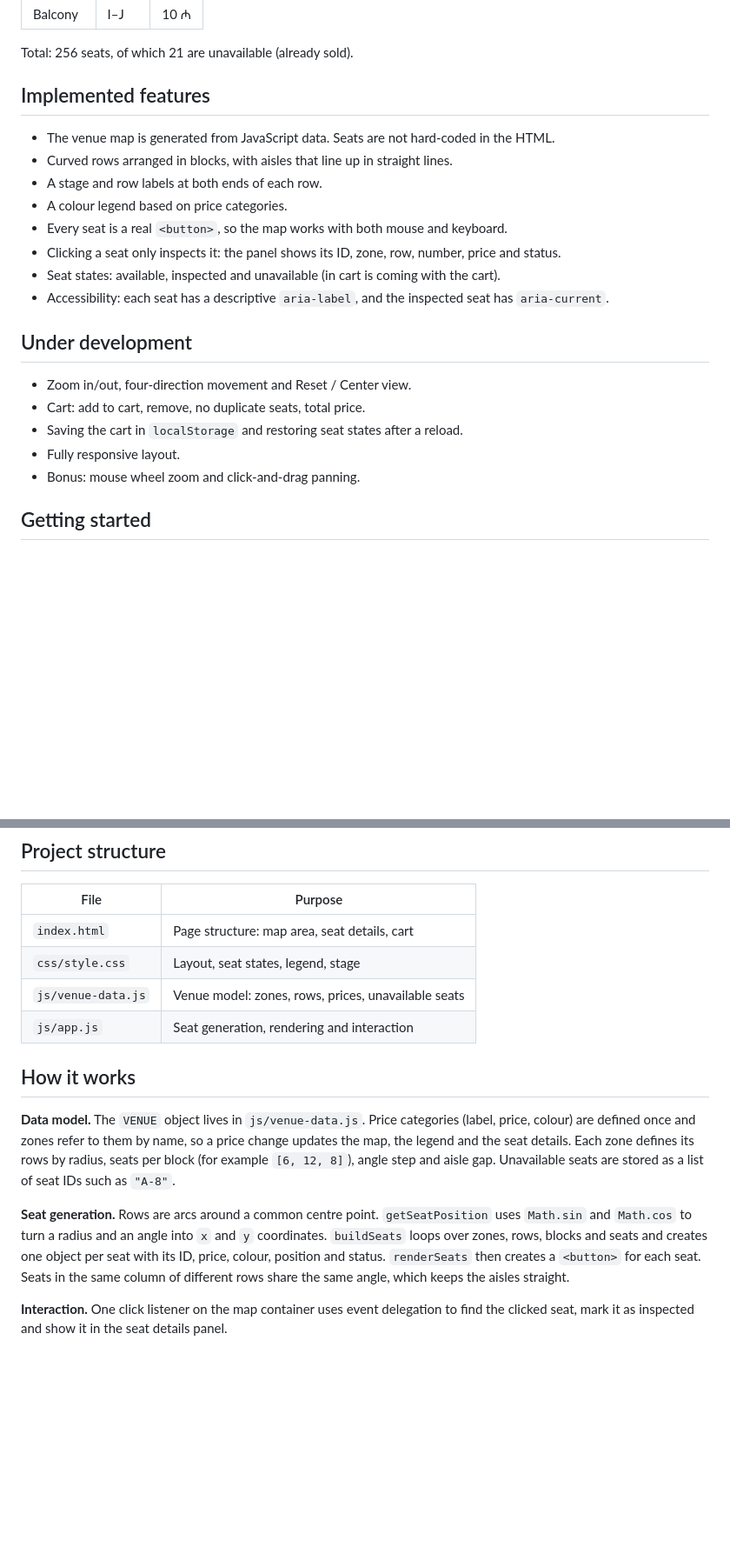
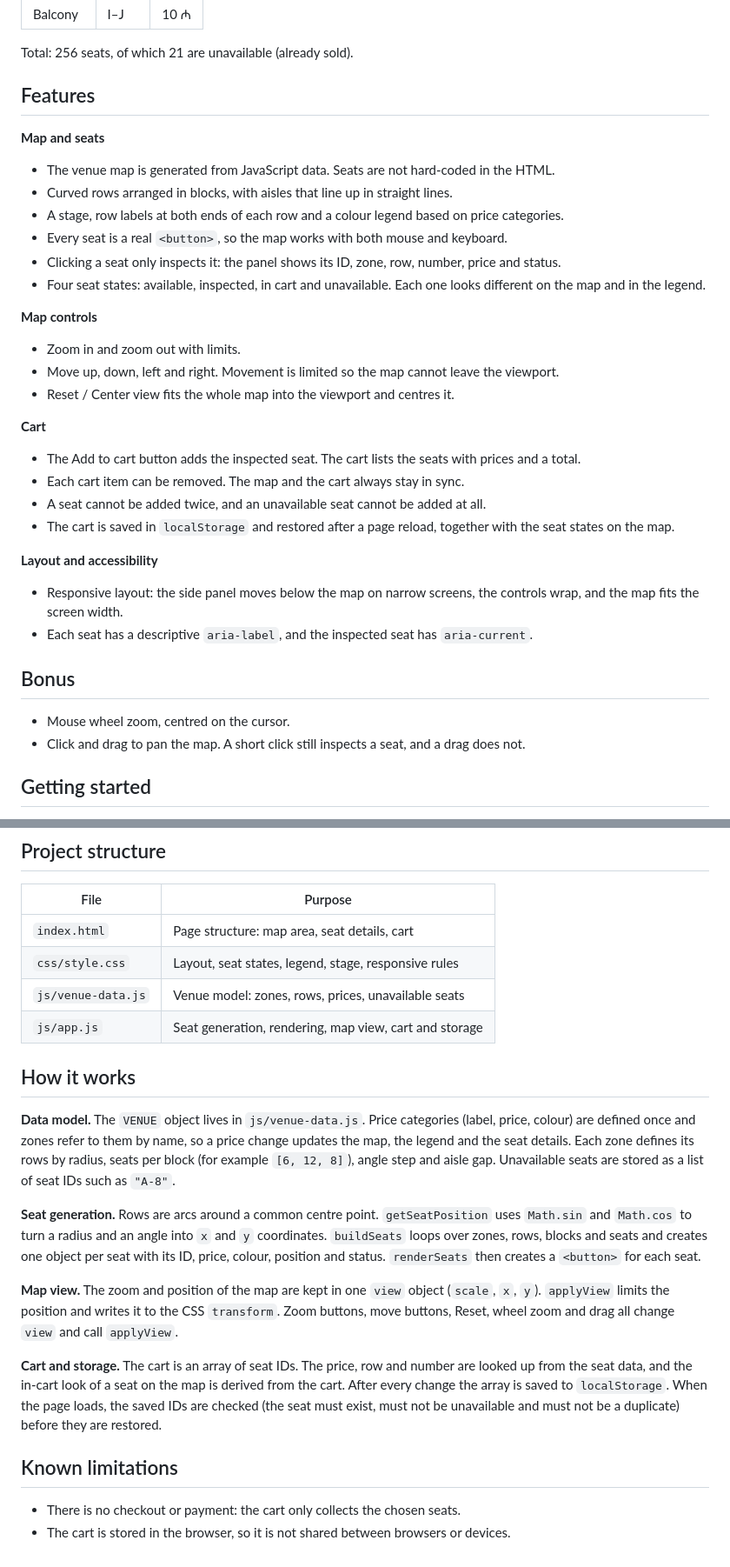
Before and after one commit to orkhannabiyev1/Orkhan-Nabiyev-venue-ticketing-c-building, a Markdown page: README.md, 2 parts joined by grey strips. Shown at 87% size. Drawn GitHub-style; blank space fills up the shorter version.

Commit message:
Update README with final feature list and screenshot

```diff
--- a/README.md
+++ b/README.md
@@ -20,24 +18,35 @@ The venue is modelled on the large auditorium in Building C at ADA University.
 
 Total: 256 seats, of which 21 are unavailable (already sold).
 
-## Implemented features
+## Features
 
+**Map and seats**
 - The venue map is generated from JavaScript data. Seats are not hard-coded in the HTML.
 - Curved rows arranged in blocks, with aisles that line up in straight lines.
-- A stage and row labels at both ends of each row.
-- A colour legend based on price categories.
+- A stage, row labels at both ends of each row and a colour legend based on price categories.
 - Every seat is a real `<button>`, so the map works with both mouse and keyboard.
 - Clicking a seat only inspects it: the panel shows its ID, zone, row, number, price and status.
-- Seat states: available, inspected and unavailable (in cart is coming with the cart).
-- Accessibility: each seat has a descriptive `aria-label`, and the inspected seat has `aria-current`.
+- Four seat states: available, inspected, in cart and unavailable. Each one looks different on the map and in the legend.
 
-## Under development
+**Map controls**
+- Zoom in and zoom out with limits.
+- Move up, down, left and right. Movement is limited so the map cannot leave the viewport.
+- Reset / Center view fits the whole map into the viewport and centres it.
 
-- Zoom in/out, four-direction movement and Reset / Center view.
-- Cart: add to cart, remove, no duplicate seats, total price.
-- Saving the cart in `localStorage` and restoring seat states after a reload.
-- Fully responsive layout.
-- Bonus: mouse wheel zoom and click-and-drag panning.
+**Cart**
+- The Add to cart button adds the inspected seat. The cart lists the seats with prices and a total.
+- Each cart item can be removed. The map and the cart always stay in sync.
+- A seat cannot be added twice, and an unavailable seat cannot be added at all.
+- The cart is saved in `localStorage` and restored after a page reload, together with the seat states on the map.
+
+**Layout and accessibility**
+- Responsive layout: the side panel moves below the map on narrow screens, the controls wrap, and the map fits the screen width.
+- Each seat has a descriptive `aria-label`, and the inspected seat has `aria-current`.
+
+## Bonus
+
+- Mouse wheel zoom, centred on the cursor.
+- Click and drag to pan the map. A short click still inspects a seat, and a drag does not.
 
 ## Getting started
 
@@ -52,14 +61,21 @@ git clone https://github.com/orkhannabiyev1/Orkhan-Nabiyev-venue-ticketing-c-bui
 | File | Purpose |
 |------|---------|
 | `index.html` | Page structure: map area, seat details, cart |
-| `css/style.css` | Layout, seat states, legend, stage |
+| `css/style.css` | Layout, seat states, legend, stage, responsive rules |
 | `js/venue-data.js` | Venue model: zones, rows, prices, unavailable seats |
-| `js/app.js` | Seat generation, rendering and interaction |
+| `js/app.js` | Seat generation, rendering, map view, cart and storage |
 
 ## How it works
 
 **Data model.** The `VENUE` object lives in `js/venue-data.js`. Price categories (label, price, colour) are defined once and zones refer to them by name, so a price change updates the map, the legend and the seat details. Each zone defines its rows by radius, seats per block (for example `[6, 12, 8]`), angle step and aisle gap. Unavailable seats are stored as a list of seat IDs such as `"A-8"`.
 
-**Seat generation.** Rows are arcs around a common centre point. `getSeatPosition` uses `Math.sin` and `Math.cos` to turn a radius and an angle into `x` and `y` coordinates. `buildSeats` loops over zones, rows, blocks and seats and creates one object per seat with its ID, price, colour, position and status. `renderSeats` then creates a `<button>` for each seat. Seats in the same column of different rows share the same angle, which keeps the aisles straight.
+**Seat generation.** Rows are arcs around a common centre point. `getSeatPosition` uses `Math.sin` and `Math.cos` to turn a radius and an angle into `x` and `y` coordinates. `buildSeats` loops over zones, rows, blocks and seats and creates one object per seat with its ID, price, colour, position and status. `renderSeats` then creates a `<button>` for each seat.
 
-**Interaction.** One click listener on the map container uses event delegation to find the clicked seat, mark it as inspected and show it in the seat details panel.
+**Map view.** The zoom and position of the map are kept in one `view` object (`scale`, `x`, `y`). `applyView` limits the position and writes it to the CSS `transform`. Zoom buttons, move buttons, Reset, wheel zoom and drag all change `view` and call `applyView`.
+
+**Cart and storage.** The cart is an array of seat IDs. The price, row and number are looked up from the seat data, and the in-cart look of a seat on the map is derived from the cart. After every change the array is saved to `localStorage`. When the page loads, the saved IDs are checked (the seat must exist, must not be unavailable and must not be a duplicate) before they are restored.
+
+## Known limitations
+
+- There is no checkout or payment: the cart only collects the chosen seats.
+- The cart is stored in the browser, so it is not shared between browsers or devices.
```
Also changed, not shown: other parts of README.md (+3 -5 lines).
